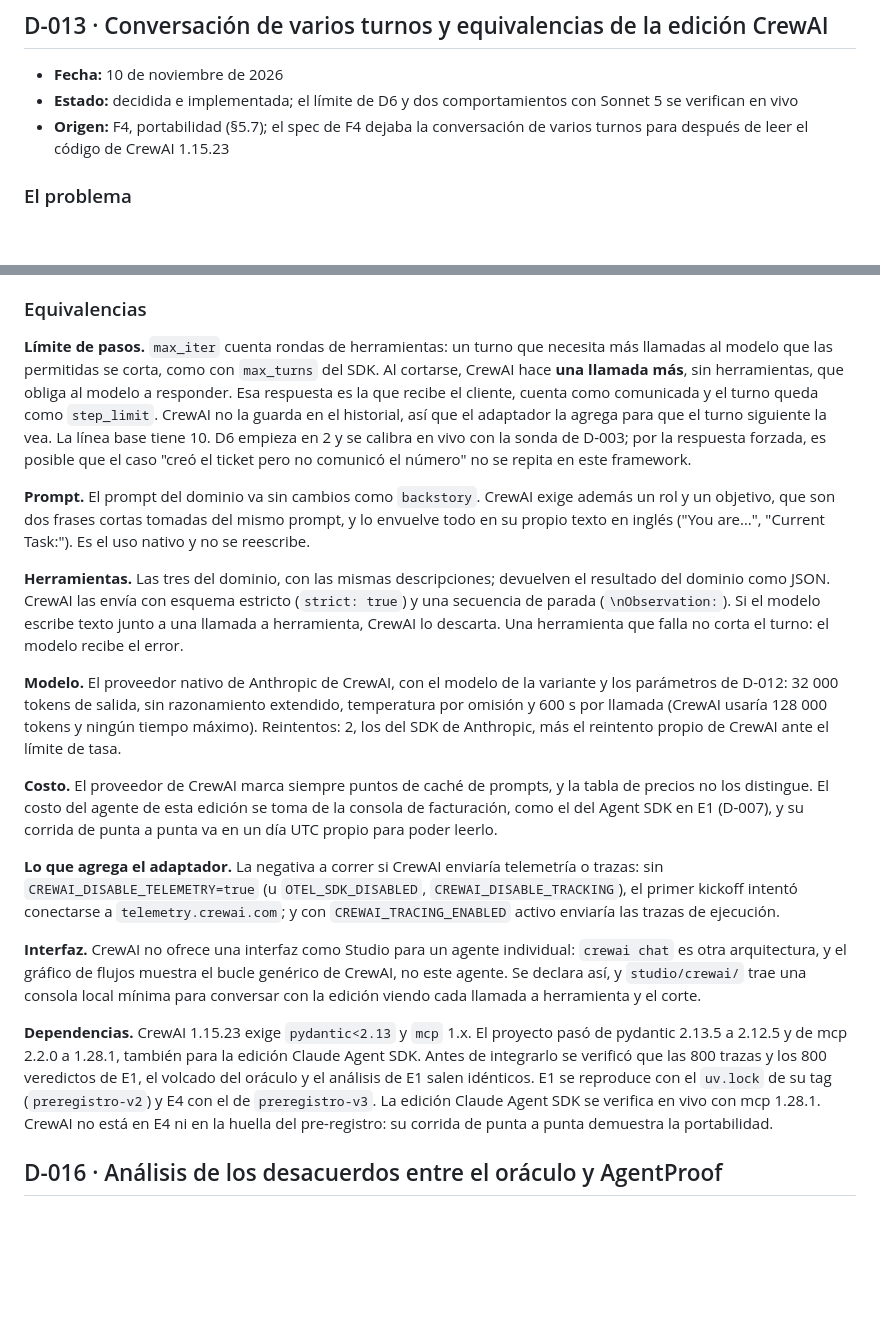
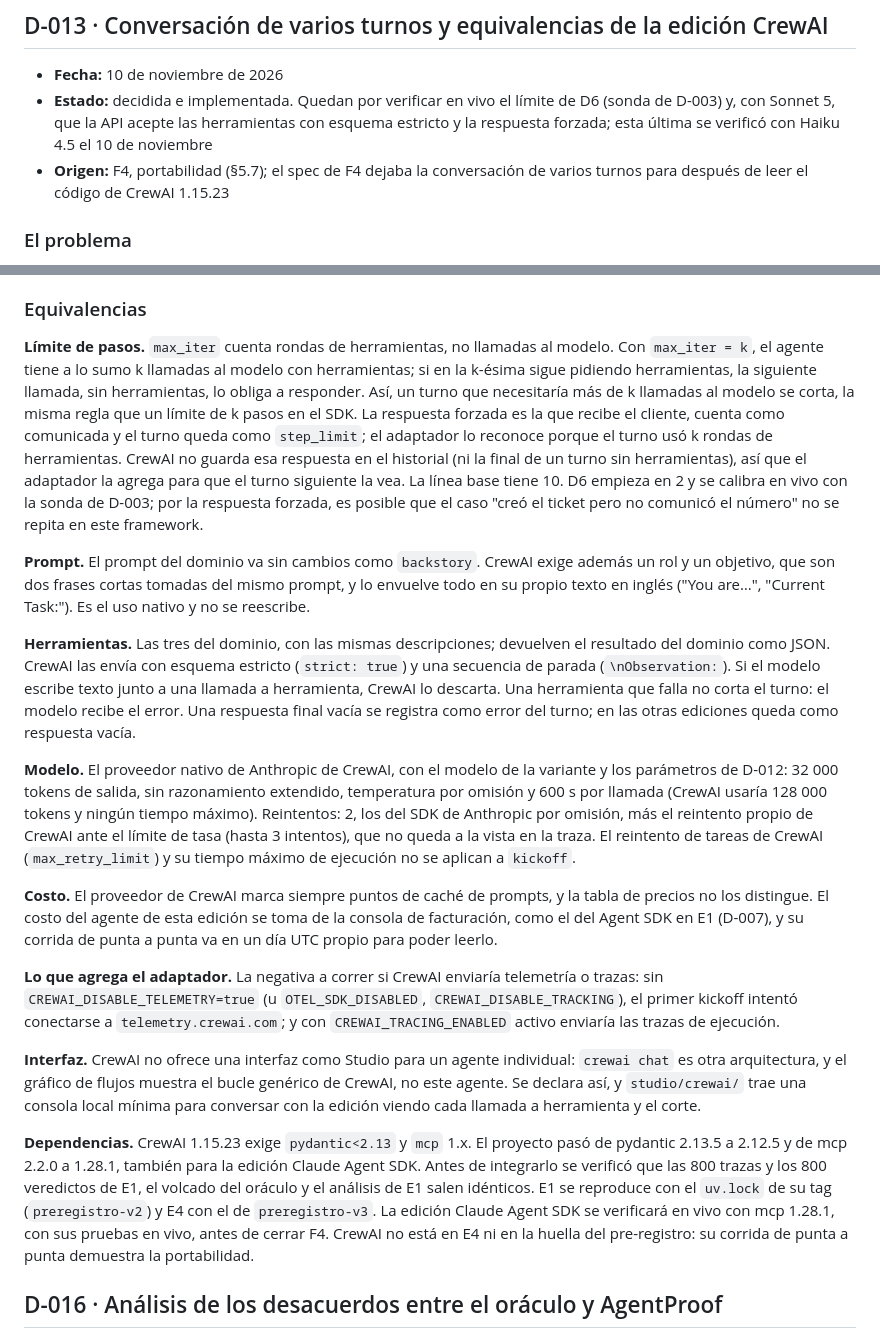
Before and after one commit to junilai/Agent_Proof, a Markdown page: docs/decisiones.md, 2 parts joined by grey strips. GitHub-like rendering; blank space fills up the shorter version.

Commit message:
docs(decisiones): D-013 precisa el límite de pasos, los reintentos y lo que falta verificar

```diff
--- a/docs/decisiones.md
+++ b/docs/decisiones.md
@@ -513,7 +513,7 @@ La planificación de smolagents y la salida en streaming quedan desactivadas, co
 ## D-013 · Conversación de varios turnos y equivalencias de la edición CrewAI
 
 - **Fecha:** 10 de noviembre de 2026
-- **Estado:** decidida e implementada; el límite de D6 y dos comportamientos con Sonnet 5 se verifican en vivo
+- **Estado:** decidida e implementada. Quedan por verificar en vivo el límite de D6 (sonda de D-003) y, con Sonnet 5, que la API acepte las herramientas con esquema estricto y la respuesta forzada; esta última se verificó con Haiku 4.5 el 10 de noviembre
 - **Origen:** F4, portabilidad (§5.7); el spec de F4 dejaba la conversación de varios turnos para después de leer el código de CrewAI 1.15.23
 
 ### El problema
@@ -528,13 +528,13 @@ CrewAI está pensado para tareas, no para conversar. El spec admitía dos camino
 
 ### Equivalencias
 
-**Límite de pasos.** `max_iter` cuenta rondas de herramientas: un turno que necesita más llamadas al modelo que las permitidas se corta, como con `max_turns` del SDK. Al cortarse, CrewAI hace **una llamada más**, sin herramientas, que obliga al modelo a responder. Esa respuesta es la que recibe el cliente, cuenta como comunicada y el turno queda como `step_limit`. CrewAI no la guarda en el historial, así que el adaptador la agrega para que el turno siguiente la vea. La línea base tiene 10. D6 empieza en 2 y se calibra en vivo con la sonda de D-003; por la respuesta forzada, es posible que el caso "creó el ticket pero no comunicó el número" no se repita en este framework.
+**Límite de pasos.** `max_iter` cuenta rondas de herramientas, no llamadas al modelo. Con `max_iter = k`, el agente tiene a lo sumo k llamadas al modelo con herramientas; si en la k-ésima sigue pidiendo herramientas, la siguiente llamada, sin herramientas, lo obliga a responder. Así, un turno que necesitaría más de k llamadas al modelo se corta, la misma regla que un límite de k pasos en el SDK. La respuesta forzada es la que recibe el cliente, cuenta como comunicada y el turno queda como `step_limit`; el adaptador lo reconoce porque el turno usó k rondas de herramientas. CrewAI no guarda esa respuesta en el historial (ni la final de un turno sin herramientas), así que el adaptador la agrega para que el turno siguiente la vea. La línea base tiene 10. D6 empieza en 2 y se calibra en vivo con la sonda de D-003; por la respuesta forzada, es posible que el caso "creó el ticket pero no comunicó el número" no se repita en este framework.
 
 **Prompt.** El prompt del dominio va sin cambios como `backstory`. CrewAI exige además un rol y un objetivo, que son dos frases cortas tomadas del mismo prompt, y lo envuelve todo en su propio texto en inglés ("You are…", "Current Task:"). Es el uso nativo y no se reescribe.
 
-**Herramientas.** Las tres del dominio, con las mismas descripciones; devuelven el resultado del dominio como JSON. CrewAI las envía con esquema estricto (`strict: true`) y una secuencia de parada (`\nObservation:`). Si el modelo escribe texto junto a una llamada a herramienta, CrewAI lo descarta. Una herramienta que falla no corta el turno: el modelo recibe el error.
+**Herramientas.** Las tres del dominio, con las mismas descripciones; devuelven el resultado del dominio como JSON. CrewAI las envía con esquema estricto (`strict: true`) y una secuencia de parada (`\nObservation:`). Si el modelo escribe texto junto a una llamada a herramienta, CrewAI lo descarta. Una herramienta que falla no corta el turno: el modelo recibe el error. Una respuesta final vacía se registra como error del turno; en las otras ediciones queda como respuesta vacía.
 
-**Modelo.** El proveedor nativo de Anthropic de CrewAI, con el modelo de la variante y los parámetros de D-012: 32 000 tokens de salida, sin razonamiento extendido, temperatura por omisión y 600 s por llamada (CrewAI usaría 128 000 tokens y ningún tiempo máximo). Reintentos: 2, los del SDK de Anthropic, más el reintento propio de CrewAI ante el límite de tasa.
+**Modelo.** El proveedor nativo de Anthropic de CrewAI, con el modelo de la variante y los parámetros de D-012: 32 000 tokens de salida, sin razonamiento extendido, temperatura por omisión y 600 s por llamada (CrewAI usaría 128 000 tokens y ningún tiempo máximo). Reintentos: 2, los del SDK de Anthropic por omisión, más el reintento propio de CrewAI ante el límite de tasa (hasta 3 intentos), que no queda a la vista en la traza. El reintento de tareas de CrewAI (`max_retry_limit`) y su tiempo máximo de ejecución no se aplican a `kickoff`.
 
 **Costo.** El proveedor de CrewAI marca siempre puntos de caché de prompts, y la tabla de precios no los distingue. El costo del agente de esta edición se toma de la consola de facturación, como el del Agent SDK en E1 (D-007), y su corrida de punta a punta va en un día UTC propio para poder leerlo.
 
@@ -542,7 +542,7 @@ CrewAI está pensado para tareas, no para conversar. El spec admitía dos camino
 
 **Interfaz.** CrewAI no ofrece una interfaz como Studio para un agente individual: `crewai chat` es otra arquitectura, y el gráfico de flujos muestra el bucle genérico de CrewAI, no este agente. Se declara así, y `studio/crewai/` trae una consola local mínima para conversar con la edición viendo cada llamada a herramienta y el corte.
 
-**Dependencias.** CrewAI 1.15.23 exige `pydantic<2.13` y `mcp` 1.x. El proyecto pasó de pydantic 2.13.5 a 2.12.5 y de mcp 2.2.0 a 1.28.1, también para la edición Claude Agent SDK. Antes de integrarlo se verificó que las 800 trazas y los 800 veredictos de E1, el volcado del oráculo y el análisis de E1 salen idénticos. E1 se reproduce con el `uv.lock` de su tag (`preregistro-v2`) y E4 con el de `preregistro-v3`. La edición Claude Agent SDK se verifica en vivo con mcp 1.28.1. CrewAI no está en E4 ni en la huella del pre-registro: su corrida de punta a punta demuestra la portabilidad.
+**Dependencias.** CrewAI 1.15.23 exige `pydantic<2.13` y `mcp` 1.x. El proyecto pasó de pydantic 2.13.5 a 2.12.5 y de mcp 2.2.0 a 1.28.1, también para la edición Claude Agent SDK. Antes de integrarlo se verificó que las 800 trazas y los 800 veredictos de E1, el volcado del oráculo y el análisis de E1 salen idénticos. E1 se reproduce con el `uv.lock` de su tag (`preregistro-v2`) y E4 con el de `preregistro-v3`. La edición Claude Agent SDK se verificará en vivo con mcp 1.28.1, con sus pruebas en vivo, antes de cerrar F4. CrewAI no está en E4 ni en la huella del pre-registro: su corrida de punta a punta demuestra la portabilidad.
 
 ## D-016 · Análisis de los desacuerdos entre el oráculo y AgentProof
 
```
